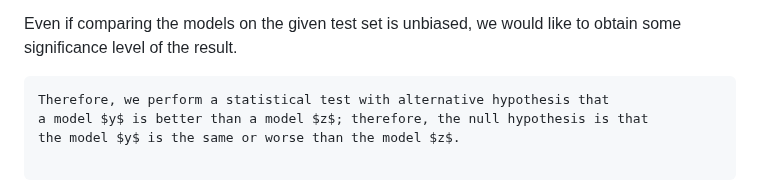
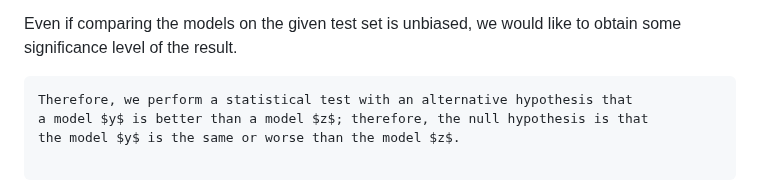
Before and after one commit to ufal/npfl129, a Markdown page: slides/13/13.md, the part around one of its changes. GitHub-like rendering.

```diff
--- a/slides/13/13.md
+++ b/slides/13/13.md
@@ -366,7 +366,7 @@ Even if comparing the models on the given test set is unbiased, we would like
 to obtain some significance level of the result.
 
 ~~~
-Therefore, we perform a statistical test with alternative hypothesis that
+Therefore, we perform a statistical test with an alternative hypothesis that
 a model $y$ is better than a model $z$; therefore, the null hypothesis is that
 the model $y$ is the same or worse than the model $z$.
 
```
Also changed, not shown: other parts of slides/13/13.md (+1 -1 lines).
